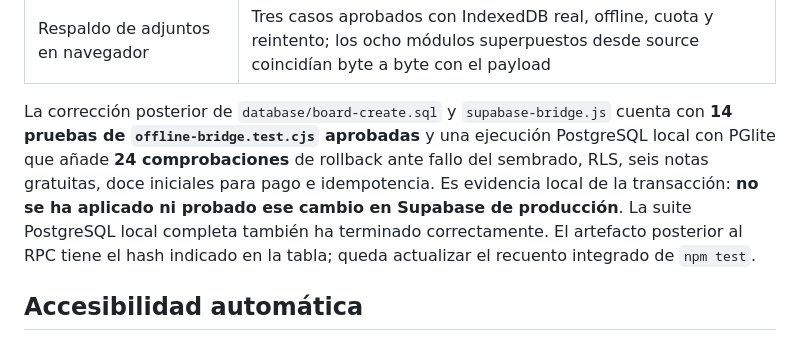
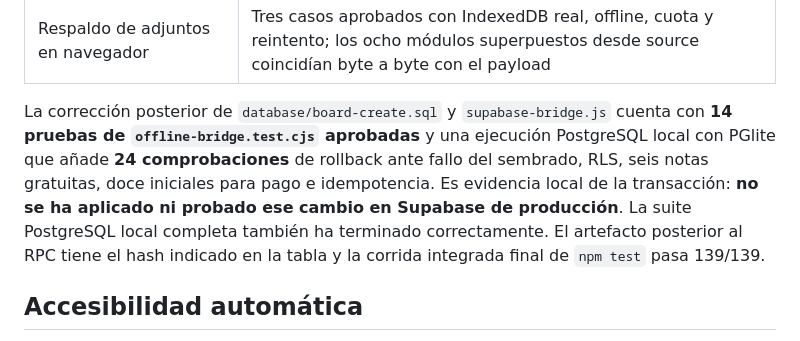
Before and after one commit to manetalax/postispop, a Markdown page: docs/VALIDACION_WEB_20261006.md, the part around the change. GitHub-like rendering.

Commit message:
Cerrar recuento integrado de la validación

```diff
--- a/docs/VALIDACION_WEB_20261006.md
+++ b/docs/VALIDACION_WEB_20261006.md
@@ -45,7 +45,7 @@ Las pruebas siguientes se comunicaron aprobadas sobre el payload `691465d3`; su
 | `tests/offline-shell-ui.cjs` | Aprobada; service worker real con el servidor HTTP local detenido |
 | Respaldo de adjuntos en navegador | Tres casos aprobados con IndexedDB real, offline, cuota y reintento; los ocho módulos superpuestos desde source coincidían byte a byte con el payload |
 
-La corrección posterior de `database/board-create.sql` y `supabase-bridge.js` cuenta con **14 pruebas de `offline-bridge.test.cjs` aprobadas** y una ejecución PostgreSQL local con PGlite que añade **24 comprobaciones** de rollback ante fallo del sembrado, RLS, seis notas gratuitas, doce iniciales para pago e idempotencia. Es evidencia local de la transacción: **no se ha aplicado ni probado ese cambio en Supabase de producción**. La suite PostgreSQL local completa también ha terminado correctamente. El artefacto posterior al RPC tiene el hash indicado en la tabla; queda actualizar el recuento integrado de `npm test`.
+La corrección posterior de `database/board-create.sql` y `supabase-bridge.js` cuenta con **14 pruebas de `offline-bridge.test.cjs` aprobadas** y una ejecución PostgreSQL local con PGlite que añade **24 comprobaciones** de rollback ante fallo del sembrado, RLS, seis notas gratuitas, doce iniciales para pago e idempotencia. Es evidencia local de la transacción: **no se ha aplicado ni probado ese cambio en Supabase de producción**. La suite PostgreSQL local completa también ha terminado correctamente. El artefacto posterior al RPC tiene el hash indicado en la tabla y la corrida integrada final de `npm test` pasa 139/139.
 
 ## Accesibilidad automática
 
```
